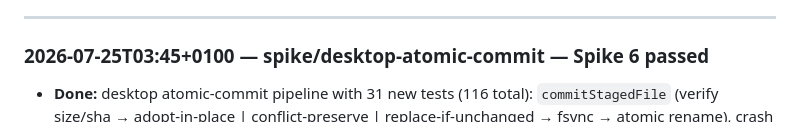
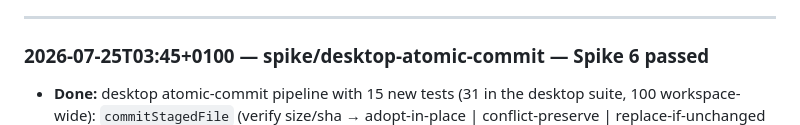
Before and after one commit to zayr0-9/Kuma, a Markdown page: docs/agent_record.md, the part around the change. GitHub-like rendering.

Commit message:
docs: correct spike-6 test counts in work record
Co-Authored-By: Claude Fable 5 <noreply@anthropic.com>

```diff
--- a/docs/agent_record.md
+++ b/docs/agent_record.md
@@ -25,7 +25,7 @@ Entries are ordered newest-first.
 
 ### 2026-07-25T03:45+0100 — spike/desktop-atomic-commit — Spike 6 passed
 
-- **Done:** desktop atomic-commit pipeline with 31 new tests (116 total):
+- **Done:** desktop atomic-commit pipeline with 15 new tests (31 in the desktop suite, 100 workspace-wide):
   `commitStagedFile` (verify size/sha → adopt-in-place | conflict-preserve |
   replace-if-unchanged → fsync → atomic rename), crash simulation before/after
   rename with deterministic recovery (`already_committed` via recorded sha),
```
